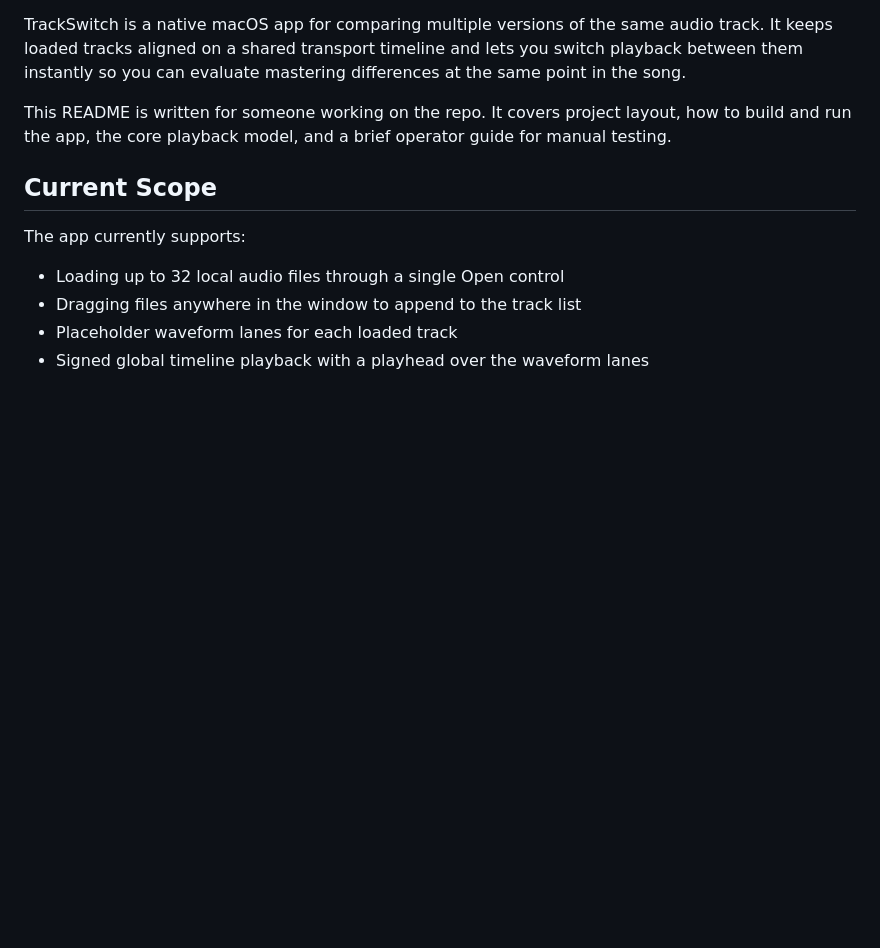
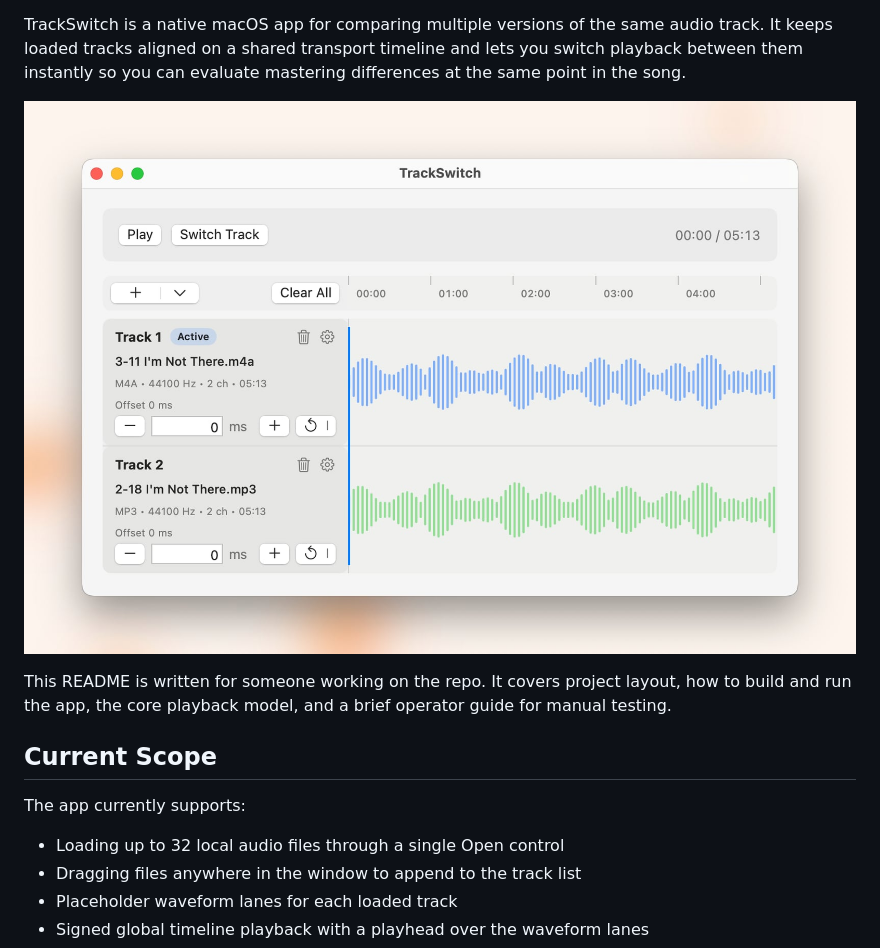
Before and after one commit to Nigelw/Takes, a Markdown page: README.md, the part around the change printed below. Rendered like a GitHub page; pictures changed too: website/screenshot.jpg (added); blank space fills up the shorter version.

Commit message:
Add app icon and screenshot to README

```diff
--- a/README.md
+++ b/README.md
@@ -3,4 +7,6 @@
 TrackSwitch is a native macOS app for comparing multiple versions of the same audio track. It keeps loaded tracks aligned on a shared transport timeline and lets you switch playback between them instantly so you can evaluate mastering differences at the same point in the song.
+
+![TrackSwitch main UI](website/screenshot.jpg)
 
 This README is written for someone working on the repo. It covers project layout, how to build and run the app, the core playback model, and a brief operator guide for manual testing.
 
```
Also changed, not shown: other parts of README.md (+4 -0 lines), website/icon.png (added).
